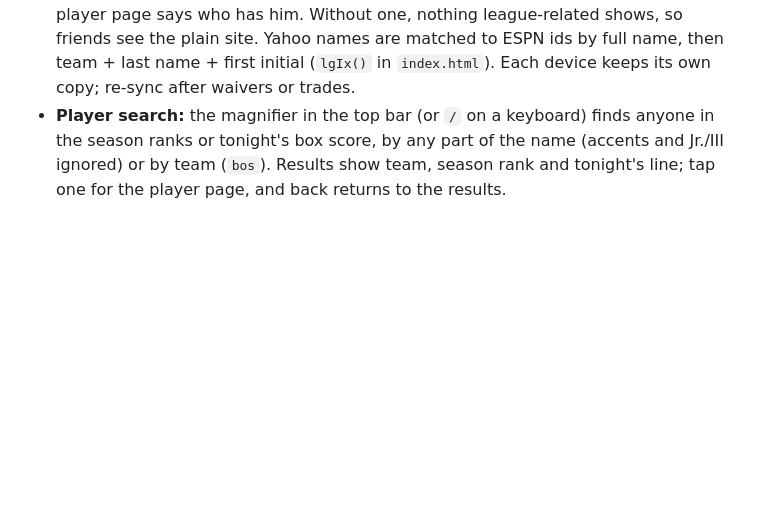
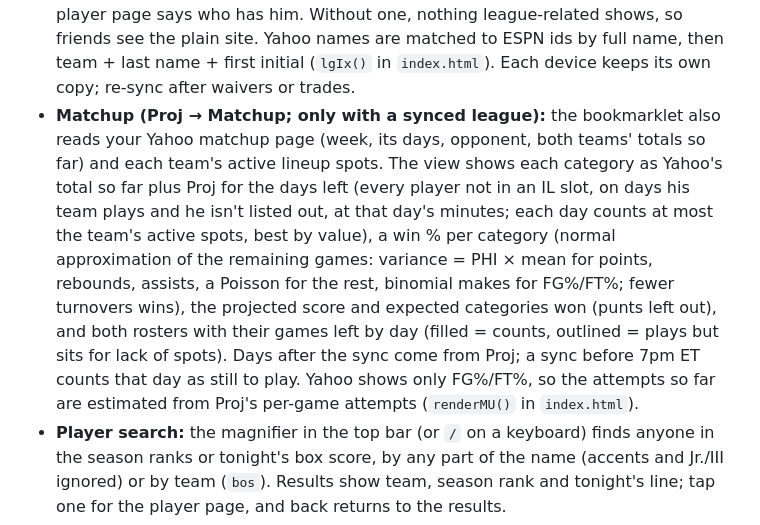
Before and after one commit to cvvsi/nbaLive, a Markdown page: README.md, the part around the change. GitHub-like rendering; blank space fills up the shorter version.

Commit message:
README: Matchup view
Co-Authored-By: Claude Opus 5.5 <noreply@anthropic.com>
Claude-Session: https://claude.ai/code/session_01Skp5NpQDKmot8KGPyf5b3b

```diff
--- a/README.md
+++ b/README.md
@@ -21,6 +21,7 @@ A phone-first NBA box score viewer for **9-category fantasy basketball**. It ran
 - **Cards, one per player.** Fixed stat order everywhere: PTS · REB · AST as big numbers, then 3PM · STL · BLK · TO · FG · FT, then the role (MIN, USG). Every number carries its label. Green marks a big line by plain fantasy thresholds (25+ pts, 8+ reb or ast, 4+ threes, 3+ stl or blk, FG% 60+ on 10+ shots, FT% 90+ on 4+); red marks what hurt (4+ TO, FG% ≤35 on 12+ shots, FT% under 60 on 4+); Value is colored only at ±1. Each Box card also has the rank ladder (Szn / 14D / 7D / L3; white numbers, shaded green or red only for risers and fallers) and hashtag flags (#MinutesUp, #Riser, #Faller, #BuyLow, #PickUp, #SellHigh). On wide screens the cards flow into a grid.
 - **Player page:** tap any card on any tab. With punts set, a box at the top names them ("Punting TO, FG%"), the rank header becomes "7-cat rank", every rank, Value and Proj leaves them out, the read skips them (no shooting-luck or per-36 lines about punted stats), and punted rows in the tables are dimmed and marked. Tonight's line with z-scores, the season line, rank tiles (Season / 14 / 7 / Last 3, Now / Projected / Last season), **Proj vs this season** (per game, Before / Now / Proj for minutes, then all 9 cats in the usual order; punted cats left out; Proj colored only where it differs from now by a real amount, green when it expects him to improve, red when it expects him to cool off), the last 5 games as compact lines (from ESPN's game log, with each game's Value, punts applied; **Game log ›** opens `player.html`, the full season in the same card style: L5 / L10 / L20 / Season averages with Value, minutes and usage, then one row per game with W/L, minutes, usage from that game's box score, and a blowout tag), the written read split into labeled parts, the 30-minute upside, and this season vs. last. Full screen on a phone, a side panel on desktop; back closes it.
 - **My league (Yahoo, this device only):** `league.html` (not linked from the site) gives a bookmarklet. Run it on your Yahoo league page while signed in: it reads every team's roster with your own login (league home for the teams and "My Team", then each team page: player, NBA team, slot) and opens the site with them in the URL hash, never sent to a server. The site saves them in `localStorage` (`league`) and clears the hash. On a device with a saved league, Ranks and Proj get an **All / Available / Mine** row with the sync time, your players get a **Mine** tag, the Buzz tab tags free agents **FA** (and yours **Mine**; nothing when another team has him), and the player page says who has him. Without one, nothing league-related shows, so friends see the plain site. Yahoo names are matched to ESPN ids by full name, then team + last name + first initial (`lgIx()` in `index.html`). Each device keeps its own copy; re-sync after waivers or trades.
+- **Matchup (Proj → Matchup; only with a synced league):** the bookmarklet also reads your Yahoo matchup page (week, its days, opponent, both teams' totals so far) and each team's active lineup spots. The view shows each category as Yahoo's total so far plus Proj for the days left (every player not in an IL slot, on days his team plays and he isn't listed out, at that day's minutes; each day counts at most the team's active spots, best by value), a win % per category (normal approximation of the remaining games: variance = PHI × mean for points, rebounds, assists, a Poisson for the rest, binomial makes for FG%/FT%; fewer turnovers wins), the projected score and expected categories won (punts left out), and both rosters with their games left by day (filled = counts, outlined = plays but sits for lack of spots). Days after the sync come from Proj; a sync before 7pm ET counts that day as still to play. Yahoo shows only FG%/FT%, so the attempts so far are estimated from Proj's per-game attempts (`renderMU()` in `index.html`).
 - **Player search:** the magnifier in the top bar (or `/` on a keyboard) finds anyone in the season ranks or tonight's box score, by any part of the name (accents and Jr./III ignored) or by team (`bos`). Results show team, season rank and tonight's line; tap one for the player page, and back returns to the results.
 - **Live:** in-progress games refresh every 60 s, and again whenever the page comes back into view.
 - On first load, if no game has tipped off today, it shows the previous night.
```
